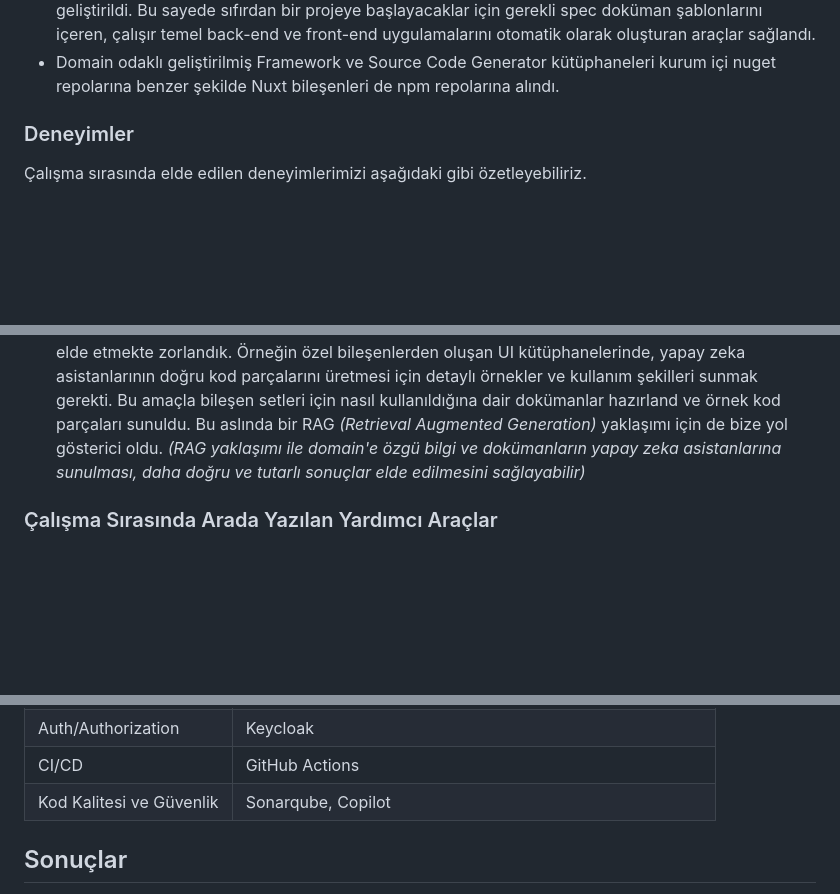
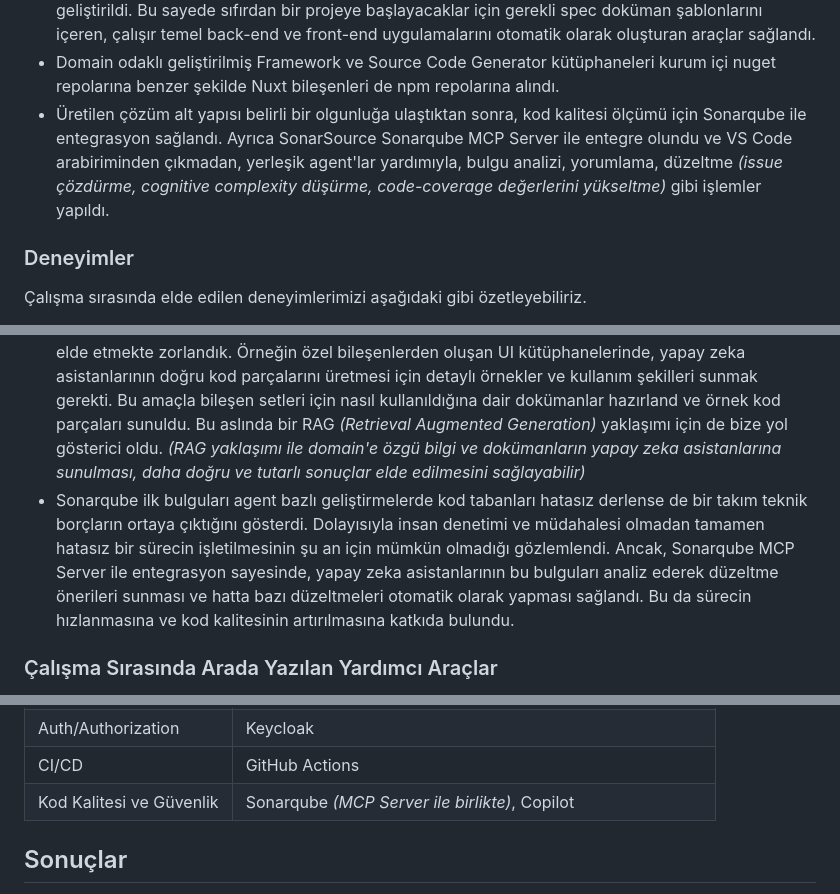
Before and after one commit to buraksenyurt/dot-net-conf-2026, a Markdown page: README.md, 3 parts joined by grey strips. Rendered like a GitHub page; blank space fills up the shorter version.

Commit message:
Integrate Sonarqube for code quality measurement and analysis in AI-based development process

```diff
--- a/README.md
+++ b/README.md
@@ -109,6 +109,7 @@ Geliştirme sırasında ağırlıklı olarak Visual Studio Code kullanılmışt
 - Yapay zeka asistanları ile etkileşim için belirli Copilot üzerinde Agent'lar tanımlandı: Senior Software Developer, UI/UX Expert, Senior Business Analyst, DevOps Engineer, QA Engineer gibi.
 - Diğer modüllerin kolayca geliştirme yapmaya başlamaları için bir dotnet template projesi ve CLI aracı geliştirildi. Bu sayede sıfırdan bir projeye başlayacaklar için gerekli spec doküman şablonlarını içeren, çalışır temel back-end ve front-end uygulamalarını otomatik olarak oluşturan araçlar sağlandı.
 - Domain odaklı geliştirilmiş Framework ve Source Code Generator kütüphaneleri kurum içi nuget repolarına benzer şekilde Nuxt bileşenleri de npm repolarına alındı.
+- Üretilen çözüm alt yapısı belirli bir olgunluğa ulaştıktan sonra, kod kalitesi ölçümü için Sonarqube ile entegrasyon sağlandı. Ayrıca SonarSource Sonarqube MCP Server ile entegre olundu ve VS Code arabiriminden çıkmadan, yerleşik agent'lar yardımıyla, bulgu analizi, yorumlama, düzeltme *(issue çözdürme, cognitive complexity düşürme, code-coverage değerlerini yükseltme)* gibi işlemler yapıldı.
 
 ### Deneyimler
 
@@ -119,6 +120,7 @@ Geliştirme sırasında ağırlıklı olarak Visual Studio Code kullanılmışt
 - Kod üretimi ve analiz çıkartılması Copilot ajanlarına alındıktan sonra daha tutarlı sonuçlar elde edildiği gözlemlendi. Taleplerin yeni feature branch'lerde oluşturlması, review için insana gönderilmesi, review sırasında verilen yorumlara karşılık ek düzeltmeler yapılması ve Pull Request süreci işletilerek ilerlenmesi daha güvenli hissetmemizi sağladı.
 - Özellikle domain içerisinde yer alacak entity, value object, aggregate root gibi yapıların doğru şekilde modellenmesi ve spec olarak dokümante edilmesi, belli standartlar çerçevesinde kod üretilmesi açısından faydalı oldu. Yapay zeka asistanları bu ilişkilerden yararlanarak genel senaryoları oluşturmakta *(örneğin, araç siparişi oluşturma, müşteri şikayeti alma, vb)* daha başarılı oldular.
 - Küresel bir standartta olmayan bazı alanlarda detaylı spec dokümanları olmadığında tutarlı sonuçlar elde etmekte zorlandık. Örneğin özel bileşenlerden oluşan UI kütüphanelerinde, yapay zeka asistanlarının doğru kod parçalarını üretmesi için detaylı örnekler ve kullanım şekilleri sunmak gerekti. Bu amaçla bileşen setleri için nasıl kullanıldığına dair dokümanlar hazırland ve örnek kod parçaları sunuldu. Bu aslında bir RAG *(Retrieval Augmented Generation)* yaklaşımı için de bize yol gösterici oldu. *(RAG yaklaşımı ile domain'e özgü bilgi ve dokümanların yapay zeka asistanlarına sunulması, daha doğru ve tutarlı sonuçlar elde edilmesini sağlayabilir)*
+- Sonarqube ilk bulguları agent bazlı geliştirmelerde kod tabanları hatasız derlense de bir takım teknik borçların ortaya çıktığını gösterdi. Dolayısıyla insan denetimi ve müdahalesi olmadan tamamen hatasız bir sürecin işletilmesinin şu an için mümkün olmadığı gözlemlendi. Ancak, Sonarqube MCP Server ile entegrasyon sayesinde, yapay zeka asistanlarının bu bulguları analiz ederek düzeltme önerileri sunması ve hatta bazı düzeltmeleri otomatik olarak yapması sağlandı. Bu da sürecin hızlanmasına ve kod kalitesinin artırılmasına katkıda bulundu.
 
 ### Çalışma Sırasında Arada Yazılan Yardımcı Araçlar
 
@@ -143,7 +145,7 @@ Yukarıdaki süreçte kullanılan başlıca teknolojiler ve araçlara ait özet
 | ORM                        | Entity Framework, Dapper                                 |
 | Auth/Authorization         | Keycloak                                                 |
 | CI/CD                      | GitHub Actions                                           |
-| Kod Kalitesi ve Güvenlik   | Sonarqube, Copilot                                       |
+| Kod Kalitesi ve Güvenlik   | Sonarqube *(MCP Server ile birlikte)*, Copilot           |
 
 ## Sonuçlar
 
```
